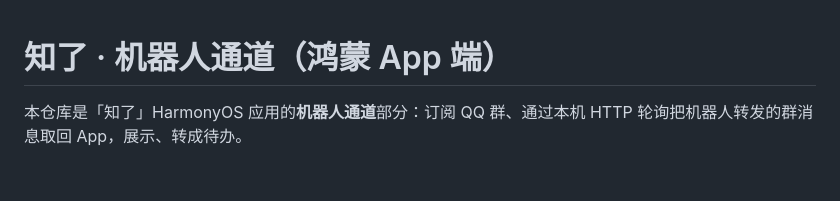
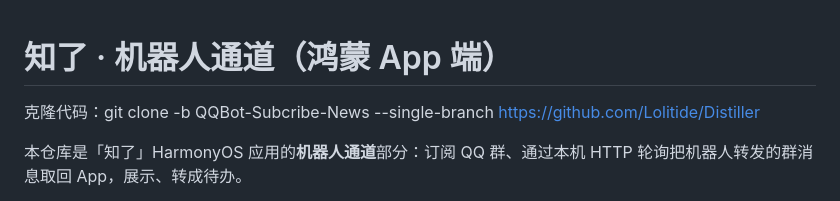
Before and after one commit to Lolitide/Distiller, a Markdown page: README.md, the part around the change. Drawn GitHub-style; blank space fills up the shorter version.

Commit message:
更改readme
Added cloning instructions for the repository.

```diff
--- a/README.md
+++ b/README.md
@@ -1,4 +1,6 @@
 # 知了 · 机器人通道（鸿蒙 App 端）
+
+克隆代码：git clone -b QQBot-Subcribe-News --single-branch https://github.com/Lolitide/Distiller
 
 本仓库是「知了」HarmonyOS 应用的**机器人通道**部分：订阅 QQ 群、通过本机 HTTP 轮询把机器人转发的群消息取回 App，展示、转成待办。
 
```
